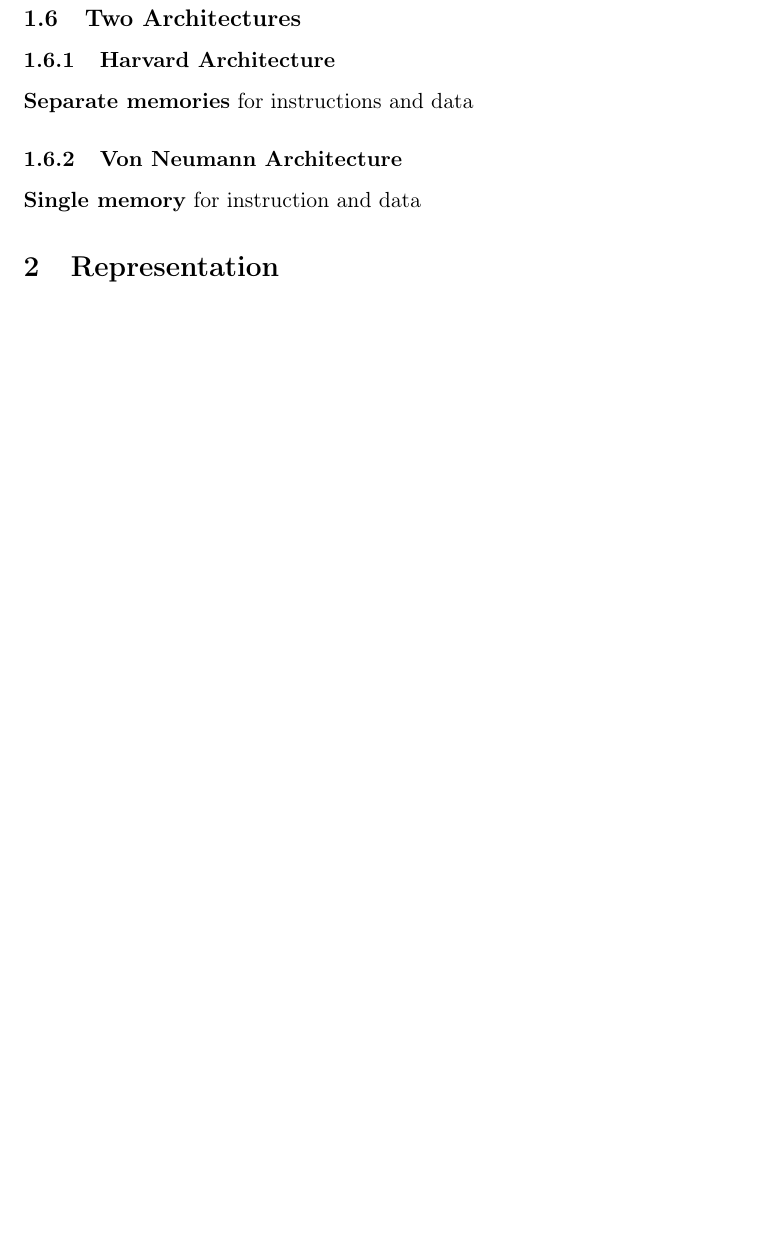
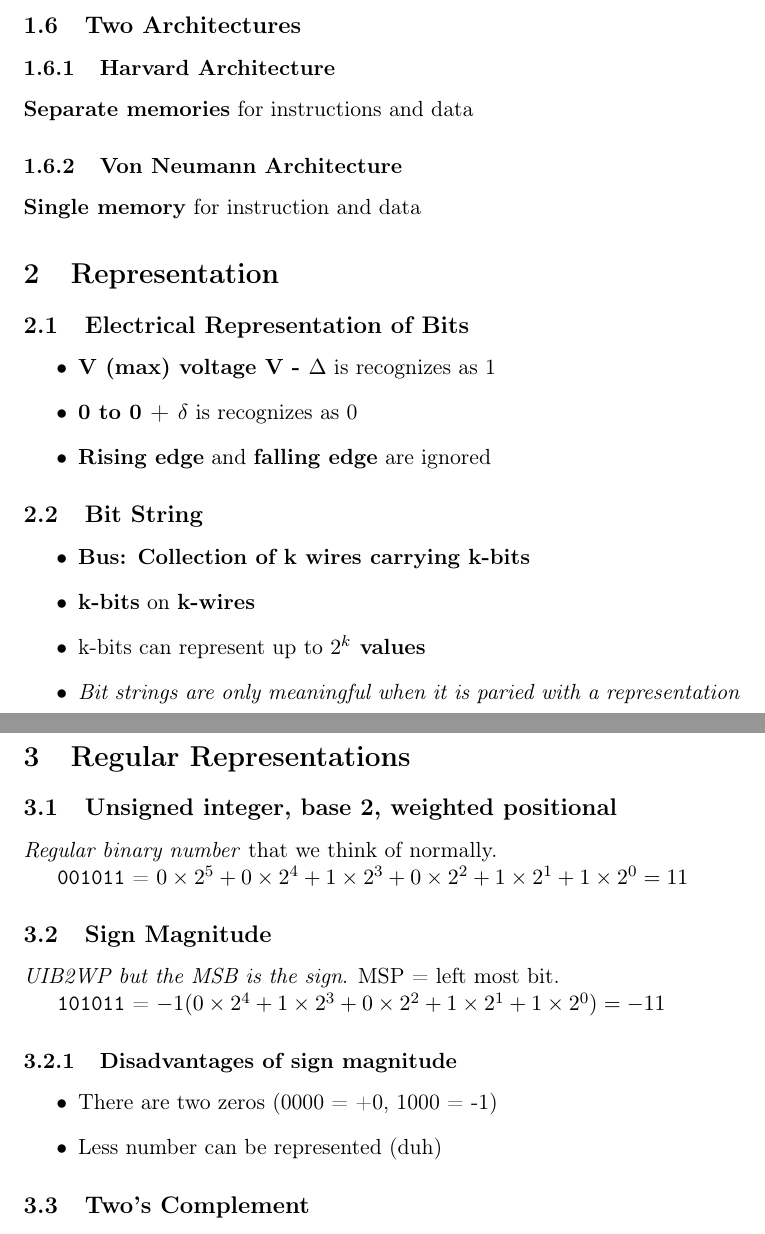
Before and after one commit to theopn/CS250-reviews, a LaTeX document (midterm1.tex): part of page 3 of 3 before the commit and two parts of pages 3 and 4 of 4 after it, the two joined at a grey line, cut so that both start at the same text, the shorter picture padded with empty space. Compiled offline with pdfLaTeX.

Commit message:
Up to slides 81

```diff
--- a/midterm1.tex
+++ b/midterm1.tex
@@ -105,18 +111,65 @@ source_code -> preprocessor -> preprocessed source code -> compiler -> assembly
 \end{itemize}
 
 \subsection{Two Architectures}
-\label{sec:org346516e}
+\label{sec:org4448219}
 
 \subsubsection{Harvard Architecture}
-\label{sec:orgeebcadf}
+\label{sec:org95d1259}
 
 \textbf{Separate memories} for instructions and data
 
 \subsubsection{Von Neumann Architecture}
-\label{sec:orgbc69deb}
+\label{sec:org7aaa20a}
 
 \textbf{Single memory} for instruction and data
 
 \section{Representation}
-\label{sec:org2be4f8e}
+\label{sec:org2c776e8}
+
+\subsection{Electrical Representation of Bits}
+\label{sec:org420444a}
+
+\begin{itemize}
+\item \textbf{V (max) voltage V - \(\Delta\)} is recognizes as 1
+\item \textbf{0 to 0 + \(\delta\)} is recognizes as 0
+\item \textbf{Rising edge} and \textbf{falling edge} are ignored
+\end{itemize}
+
+\subsection{Bit String}
+\label{sec:org23b0f08}
+
+\begin{itemize}
+\item \textbf{Bus: Collection of k wires carrying k-bits}
+\item \textbf{k-bits} on \textbf{k-wires}
+\item k-bits can represent up to \textbf{\(2^k\) values}
+\item \emph{Bit strings are only meaningful when it is paried with a representation}
+\end{itemize}
+
+\section{Regular Representations}
+\label{sec:orgac5b3cc}
+
+\subsection{Unsigned integer, base 2, weighted positional}
+\label{sec:org2cec9a3}
+
+\emph{Regular binary number} that we think of normally.
+
+\texttt{001011} = \(0 \times 2^5 + 0 \times 2^4 + 1 \times 2^3 + 0 \times 2^2 + 1 \times 2^1 + 1 \times 2^0 = 11\)
+
+\subsection{Sign Magnitude}
+\label{sec:orgdb54637}
+
+\emph{UIB2WP but the MSB is the sign}. MSP = left most bit.
+
+\texttt{101011} = \(-1(0 \times 2^4 + 1 \times 2^3 + 0 \times 2^2 + 1 \times 2^1 + 1 \times 2^0) = -11\)
+
+\subsubsection{Disadvantages of sign magnitude}
+\label{sec:org08eafdd}
+
+\begin{itemize}
+\item There are two zeros (0000 = +0, 1000 = -1)
+\item Less number can be represented (duh)
+\end{itemize}
+
+\subsection{Two's Complement}
+\label{sec:org71029fa}
 \end{document}
```
Also changed, not shown: midterm1.pdf, midterm1.tex (24 more changed lines), 1 other file.
